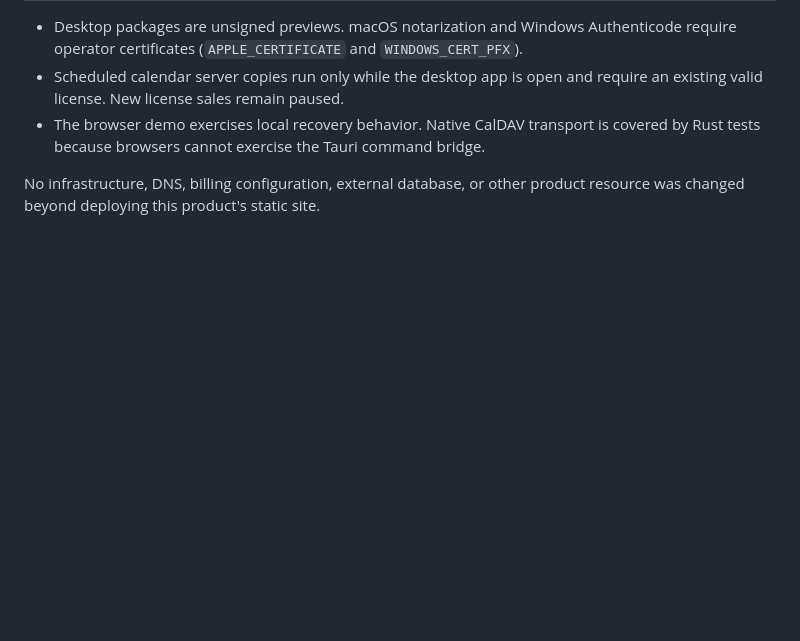
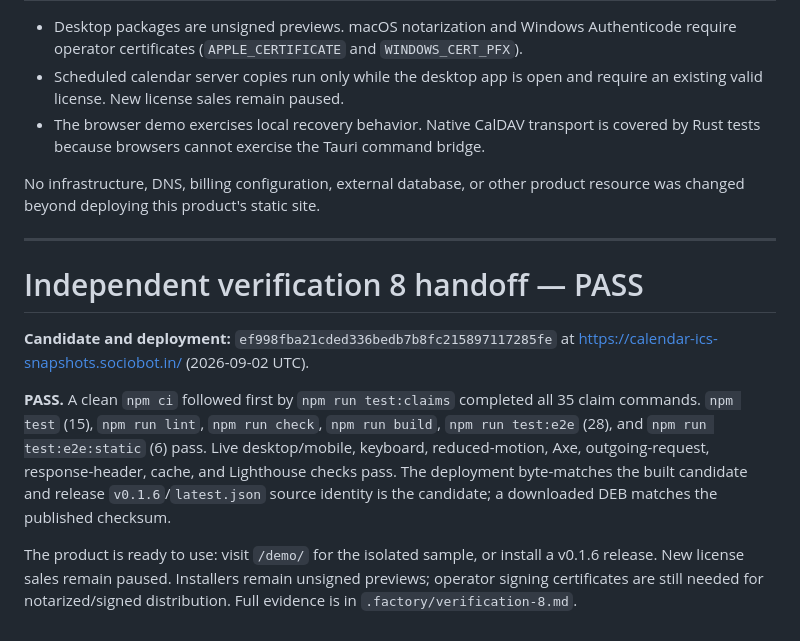
Before and after one commit to B-Divyesh/sf-calendar-ics-snapshots, a Markdown page: .factory/handoff.md, the part around the change. Rendered like a GitHub page; blank space fills up the shorter version.

Commit message:
docs: add verification 8 pass report

```diff
--- a/.factory/handoff.md
+++ b/.factory/handoff.md
@@ -61,3 +61,13 @@ CI=true npm run tauri build -- --bundles appimage,deb,rpm
 - The browser demo exercises local recovery behavior. Native CalDAV transport is covered by Rust tests because browsers cannot exercise the Tauri command bridge.
 
 No infrastructure, DNS, billing configuration, external database, or other product resource was changed beyond deploying this product's static site.
+
+---
+
+# Independent verification 8 handoff — PASS
+
+**Candidate and deployment:** `ef998fba21cded336bedb7b8fc215897117285fe` at <https://calendar-ics-snapshots.sociobot.in/> (2026-09-02 UTC).
+
+**PASS.** A clean `npm ci` followed first by `npm run test:claims` completed all 35 claim commands. `npm test` (15), `npm run lint`, `npm run check`, `npm run build`, `npm run test:e2e` (28), and `npm run test:e2e:static` (6) pass. Live desktop/mobile, keyboard, reduced-motion, Axe, outgoing-request, response-header, cache, and Lighthouse checks pass. The deployment byte-matches the built candidate and release `v0.1.6`/`latest.json` source identity is the candidate; a downloaded DEB matches the published checksum.
+
+The product is ready to use: visit `/demo/` for the isolated sample, or install a v0.1.6 release. New license sales remain paused. Installers remain unsigned previews; operator signing certificates are still needed for notarized/signed distribution. Full evidence is in `.factory/verification-8.md`.
```
Also changed, not shown: .factory/verification-8.md (added, +53 -0 lines).
